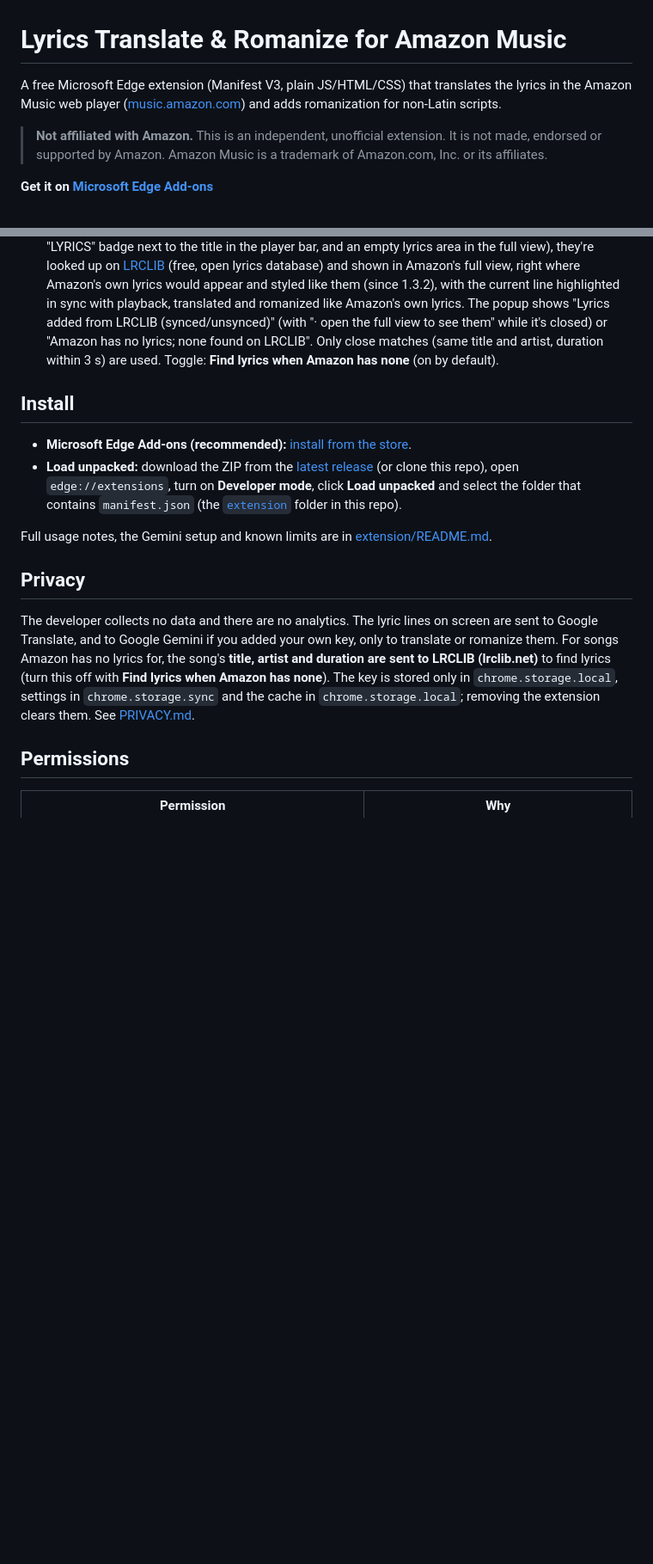
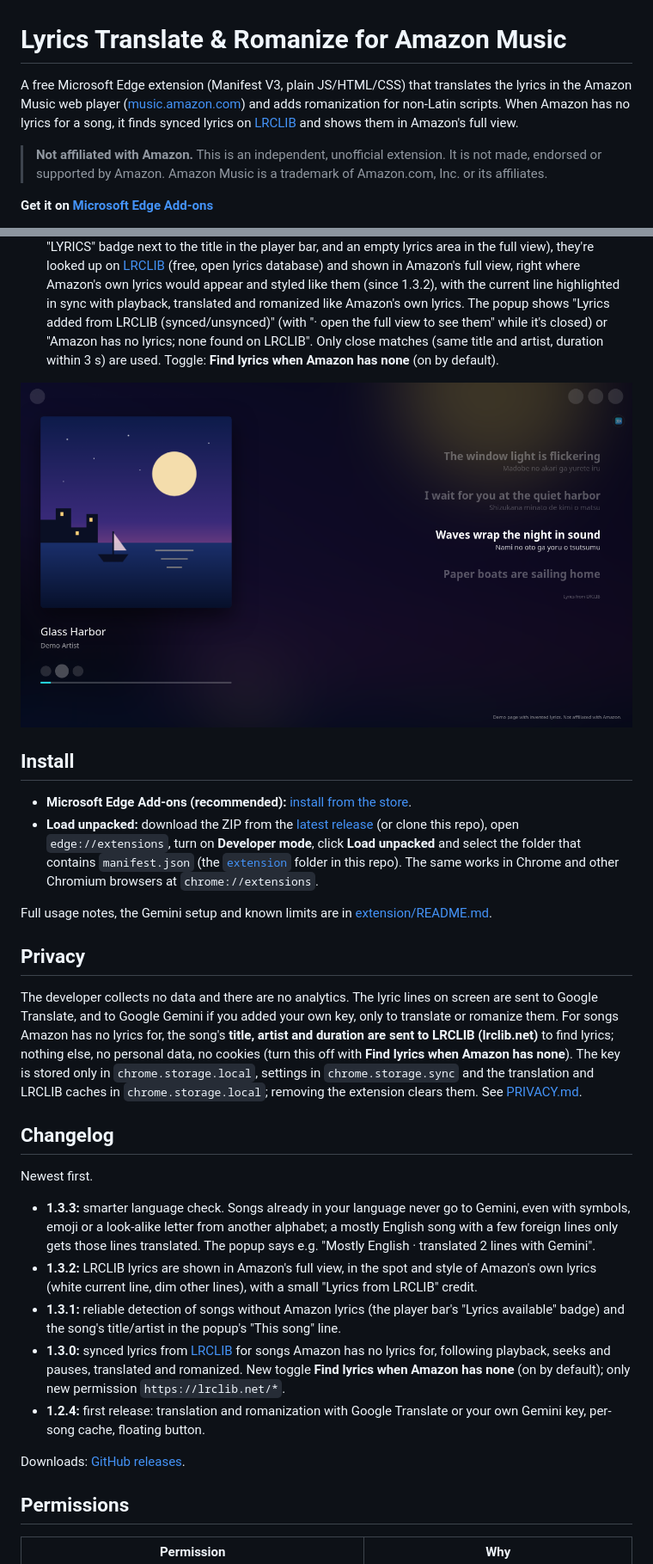
Before and after one commit to NoodlesNom/lyrics-translate-for-amazon-music, a Markdown page: README.md, 2 parts joined by grey strips. Shown at 86% size. Rendered like a GitHub page; pictures changed too: docs/img/6-lrclib-fullview.png (added); blank space fills up the shorter version.

Commit message:
Docs and site for 1.3: LRCLIB lyrics for songs Amazon doesn't have, smarter language check
- Site: 'New in 1.3' pill, feature card and screenshot section for LRCLIB lyrics in the full view (synced highlight),
  'Smarter language check' card, What's new section (1.3.0-1.3.3), refreshed popup screenshot with the new toggle,
  privacy cards incl. LRCLIB, Chrome note for Load unpacked, mobile header/pill fixes.
- New screenshot docs/img/6-lrclib-fullview.png rendered from the local mock with invented lyrics only.
- README: LRCLIB intro and screenshot, Changelog section, Chrome load-unpacked note, privacy wording.
- PRIVACY.md / privacy.html: last updated September 28, 2026; LRCLIB receives only title, artist and duration,
  no personal data, can be switched off; LRCLIB lyrics are translated like Amazon's; table scrolls on mobile.

```diff
--- a/README.md
+++ b/README.md
@@ -1,6 +1,6 @@
 # Lyrics Translate & Romanize for Amazon Music
 
-A free Microsoft Edge extension (Manifest V3, plain JS/HTML/CSS) that translates the lyrics in the Amazon Music web player ([music.amazon.com](https://music.amazon.com)) and adds romanization for non-Latin scripts.
+A free Microsoft Edge extension (Manifest V3, plain JS/HTML/CSS) that translates the lyrics in the Amazon Music web player ([music.amazon.com](https://music.amazon.com)) and adds romanization for non-Latin scripts. When Amazon has no lyrics for a song, it finds synced lyrics on [LRCLIB](https://lrclib.net) and shows them in Amazon's full view.
 
 > **Not affiliated with Amazon.** This is an independent, unofficial extension. It is not made, endorsed or supported by Amazon. Amazon Music is a trademark of Amazon.com, Inc. or its affiliates.
 
@@ -21,16 +21,30 @@ A free Microsoft Edge extension (Manifest V3, plain JS/HTML/CSS) that translates
 - **Skips songs already in your language**, so an English song with English selected never uses your Gemini quota. Since 1.3.3 this also holds when the lyrics contain symbols or a stray look-alike letter (e.g. a Cyrillic "е" typed into an English word), and a mostly English song with a few lines in another script (e.g. a Japanese phrase) only sends those lines to the translator.
 - **Lyrics when Amazon has none (new in 1.3.0):** if Amazon Music has no lyrics for the current song (no "LYRICS" badge next to the title in the player bar, and an empty lyrics area in the full view), they're looked up on [LRCLIB](https://lrclib.net) (free, open lyrics database) and shown in Amazon's full view, right where Amazon's own lyrics would appear and styled like them (since 1.3.2), with the current line highlighted in sync with playback, translated and romanized like Amazon's own lyrics. The popup shows "Lyrics added from LRCLIB (synced/unsynced)" (with "· open the full view to see them" while it's closed) or "Amazon has no lyrics; none found on LRCLIB". Only close matches (same title and artist, duration within 3 s) are used. Toggle: **Find lyrics when Amazon has none** (on by default).
 
+![Synced lyrics from LRCLIB in the full view of a demo page, with invented lines](docs/img/6-lrclib-fullview.png)
+
 ## Install
 
 - **Microsoft Edge Add-ons (recommended):** [install from the store](https://microsoftedge.microsoft.com/addons/detail/lyrics-translate-romanize-for-amazon-music/jjfhmmdjbkcamelimddcogoopaljflff).
-- **Load unpacked:** download the ZIP from the [latest release](https://github.com/NoodlesNom/lyrics-translate-for-amazon-music/releases/latest) (or clone this repo), open `edge://extensions`, turn on **Developer mode**, click **Load unpacked** and select the folder that contains `manifest.json` (the [`extension`](extension) folder in this repo).
+- **Load unpacked:** download the ZIP from the [latest release](https://github.com/NoodlesNom/lyrics-translate-for-amazon-music/releases/latest) (or clone this repo), open `edge://extensions`, turn on **Developer mode**, click **Load unpacked** and select the folder that contains `manifest.json` (the [`extension`](extension) folder in this repo). The same works in Chrome and other Chromium browsers at `chrome://extensions`.
 
 Full usage notes, the Gemini setup and known limits are in [extension/README.md](extension/README.md).
 
 ## Privacy
 
-The developer collects no data and there are no analytics. The lyric lines on screen are sent to Google Translate, and to Google Gemini if you added your own key, only to translate or romanize them. For songs Amazon has no lyrics for, the song's **title, artist and duration are sent to LRCLIB (lrclib.net)** to find lyrics (turn this off with **Find lyrics when Amazon has none**). The key is stored only in `chrome.storage.local`, settings in `chrome.storage.sync` and the cache in `chrome.storage.local`; removing the extension clears them. See [PRIVACY.md](PRIVACY.md).
+The developer collects no data and there are no analytics. The lyric lines on screen are sent to Google Translate, and to Google Gemini if you added your own key, only to translate or romanize them. For songs Amazon has no lyrics for, the song's **title, artist and duration are sent to LRCLIB (lrclib.net)** to find lyrics; nothing else, no personal data, no cookies (turn this off with **Find lyrics when Amazon has none**). The key is stored only in `chrome.storage.local`, settings in `chrome.storage.sync` and the translation and LRCLIB caches in `chrome.storage.local`; removing the extension clears them. See [PRIVACY.md](PRIVACY.md).
+
+## Changelog
+
+Newest first.
+
+- **1.3.3:** smarter language check. Songs already in your language never go to Gemini, even with symbols, emoji or a look-alike letter from another alphabet; a mostly English song with a few foreign lines only gets those lines translated. The popup says e.g. "Mostly English · translated 2 lines with Gemini".
+- **1.3.2:** LRCLIB lyrics are shown in Amazon's full view, in the spot and style of Amazon's own lyrics (white current line, dim other lines), with a small "Lyrics from LRCLIB" credit.
+- **1.3.1:** reliable detection of songs without Amazon lyrics (the player bar's "Lyrics available" badge) and the song's title/artist in the popup's "This song" line.
+- **1.3.0:** synced lyrics from [LRCLIB](https://lrclib.net) for songs Amazon has no lyrics for, following playback, seeks and pauses, translated and romanized. New toggle **Find lyrics when Amazon has none** (on by default); only new permission `https://lrclib.net/*`.
+- **1.2.4:** first release: translation and romanization with Google Translate or your own Gemini key, per-song cache, floating button.
+
+Downloads: [GitHub releases](https://github.com/NoodlesNom/lyrics-translate-for-amazon-music/releases).
 
 ## Permissions
 
```
Also changed, not shown: PRIVACY.md (+4 -4 lines), docs/img/popup.png, 3 other files.
